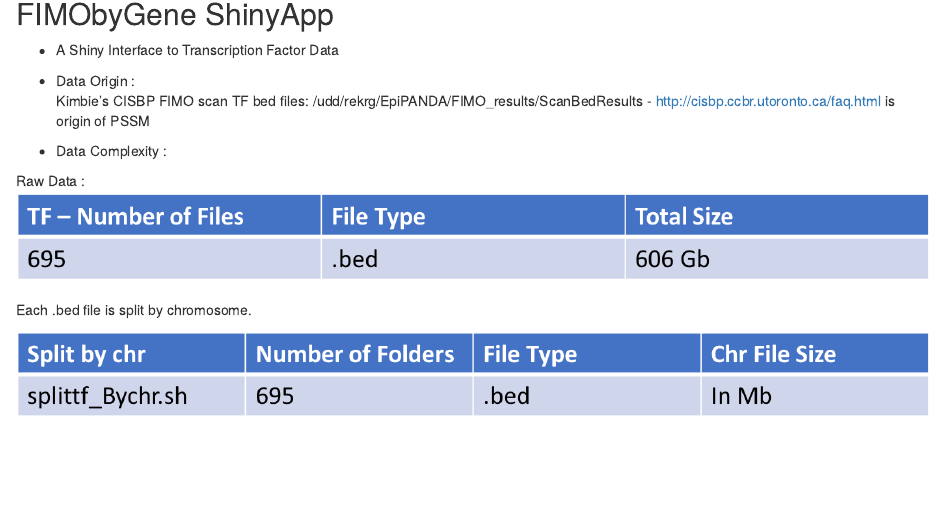
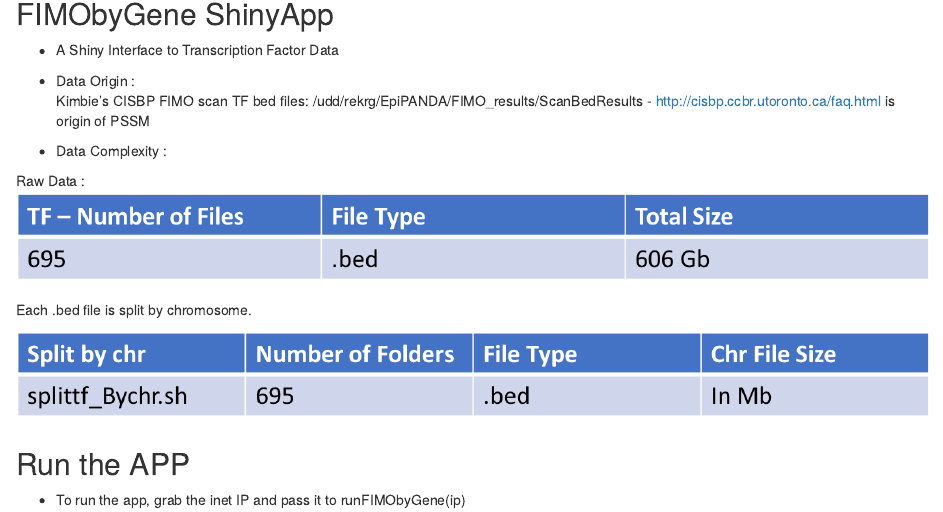
Before and after one commit to shwetagopaul92/FIMObyGene, an R Markdown document (vignettes/FIMObyGene.Rmd): the page in a window 1100 px wide, from 140 px down. Rendered offline with R 4.5, knitr and Pandoc, with nearby package versions.

Commit message:
Update FIMObyGene.Rmd

```diff
--- a/vignettes/FIMObyGene.Rmd
+++ b/vignettes/FIMObyGene.Rmd
@@ -21,3 +21,7 @@ Raw Data :
 Each .bed file is split by chromosome.
 
 ![](images/tf_split.png)
+
+## Run the APP
+
+- To run the app, grab the inet IP and pass it to runFIMObyGene(ip)
```
